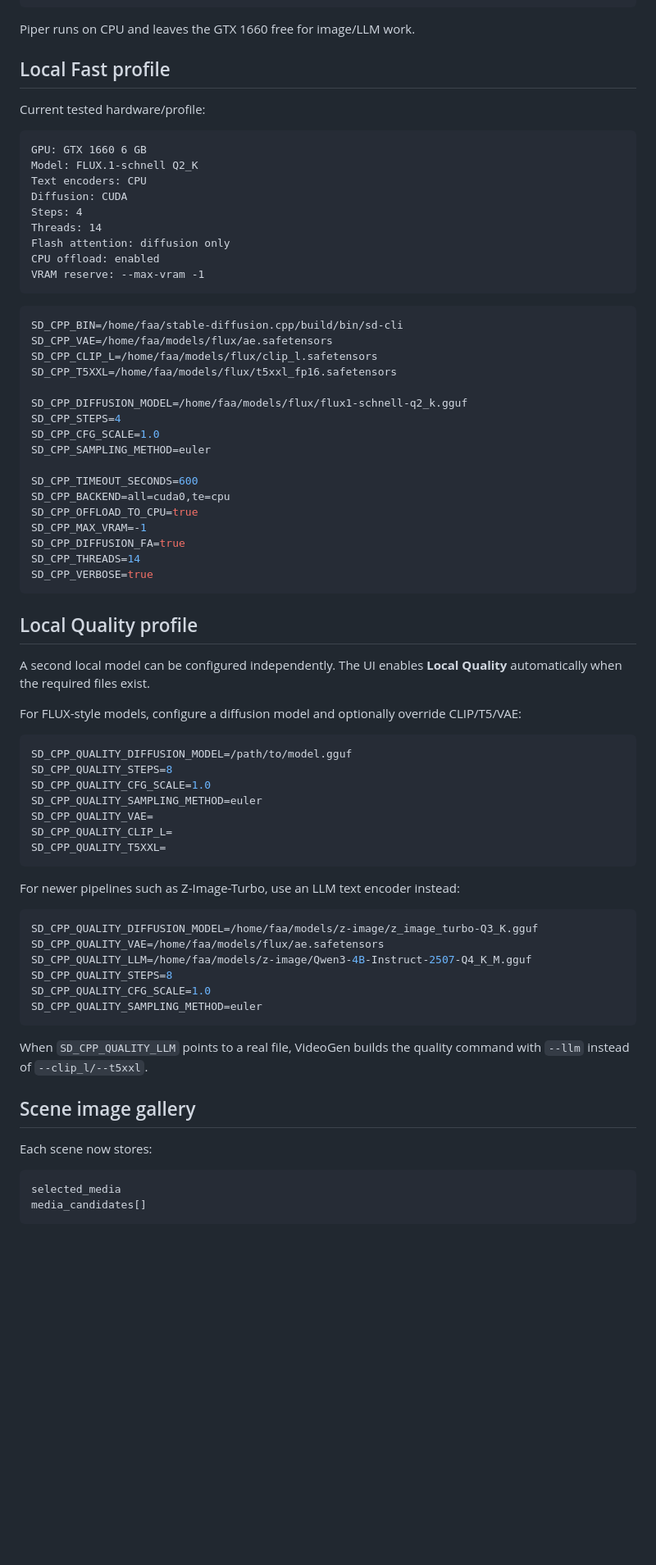
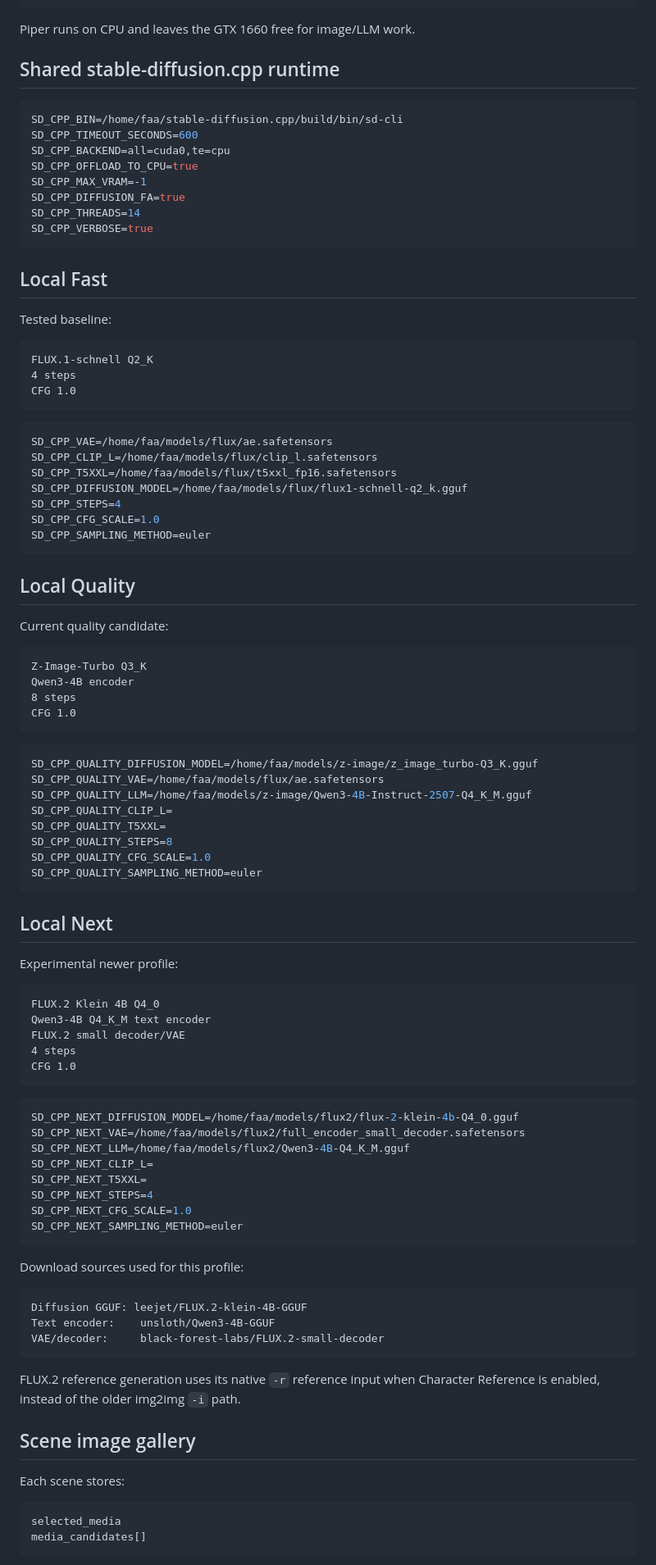
Before and after one commit to fisinaa/videogen-studio, a Markdown page: docs/LOCAL_AI.md, the part around one of its changes. Shown at 82% size. Rendered like a GitHub page; blank space fills up the shorter version.

Commit message:
Document Local Next FLUX.2 Klein setup

````diff
--- a/docs/LOCAL_AI.md
+++ b/docs/LOCAL_AI.md
@@ -42,33 +42,10 @@ PIPER_TIMEOUT_SECONDS=120
 
 Piper runs on CPU and leaves the GTX 1660 free for image/LLM work.
 
-## Local Fast profile
-
-Current tested hardware/profile:
-
-```text
-GPU: GTX 1660 6 GB
-Model: FLUX.1-schnell Q2_K
-Text encoders: CPU
-Diffusion: CUDA
-Steps: 4
-Threads: 14
-Flash attention: diffusion only
-CPU offload: enabled
-VRAM reserve: --max-vram -1
-```
+## Shared stable-diffusion.cpp runtime
 
 ```env
 SD_CPP_BIN=/home/faa/stable-diffusion.cpp/build/bin/sd-cli
-SD_CPP_VAE=/home/faa/models/flux/ae.safetensors
-SD_CPP_CLIP_L=/home/faa/models/flux/clip_l.safetensors
-SD_CPP_T5XXL=/home/faa/models/flux/t5xxl_fp16.safetensors
-
-SD_CPP_DIFFUSION_MODEL=/home/faa/models/flux/flux1-schnell-q2_k.gguf
-SD_CPP_STEPS=4
-SD_CPP_CFG_SCALE=1.0
-SD_CPP_SAMPLING_METHOD=euler
-
 SD_CPP_TIMEOUT_SECONDS=600
 SD_CPP_BACKEND=all=cuda0,te=cpu
 SD_CPP_OFFLOAD_TO_CPU=true
@@ -78,38 +55,84 @@ SD_CPP_THREADS=14
 SD_CPP_VERBOSE=true
 ```
 
-## Local Quality profile
+## Local Fast
 
-A second local model can be configured independently. The UI enables **Local Quality** automatically when the required files exist.
+Tested baseline:
 
-For FLUX-style models, configure a diffusion model and optionally override CLIP/T5/VAE:
+```text
+FLUX.1-schnell Q2_K
+4 steps
+CFG 1.0
+```
 
 ```env
-SD_CPP_QUALITY_DIFFUSION_MODEL=/path/to/model.gguf
-SD_CPP_QUALITY_STEPS=8
-SD_CPP_QUALITY_CFG_SCALE=1.0
-SD_CPP_QUALITY_SAMPLING_METHOD=euler
-SD_CPP_QUALITY_VAE=
-SD_CPP_QUALITY_CLIP_L=
-SD_CPP_QUALITY_T5XXL=
+SD_CPP_VAE=/home/faa/models/flux/ae.safetensors
+SD_CPP_CLIP_L=/home/faa/models/flux/clip_l.safetensors
+SD_CPP_T5XXL=/home/faa/models/flux/t5xxl_fp16.safetensors
+SD_CPP_DIFFUSION_MODEL=/home/faa/models/flux/flux1-schnell-q2_k.gguf
+SD_CPP_STEPS=4
+SD_CPP_CFG_SCALE=1.0
+SD_CPP_SAMPLING_METHOD=euler
 ```
 
-For newer pipelines such as Z-Image-Turbo, use an LLM text encoder instead:
+## Local Quality
+
+Current quality candidate:
+
+```text
+Z-Image-Turbo Q3_K
+Qwen3-4B encoder
+8 steps
+CFG 1.0
+```
 
 ```env
 SD_CPP_QUALITY_DIFFUSION_MODEL=/home/faa/models/z-image/z_image_turbo-Q3_K.gguf
 SD_CPP_QUALITY_VAE=/home/faa/models/flux/ae.safetensors
 SD_CPP_QUALITY_LLM=/home/faa/models/z-image/Qwen3-4B-Instruct-2507-Q4_K_M.gguf
+SD_CPP_QUALITY_CLIP_L=
+SD_CPP_QUALITY_T5XXL=
 SD_CPP_QUALITY_STEPS=8
 SD_CPP_QUALITY_CFG_SCALE=1.0
 SD_CPP_QUALITY_SAMPLING_METHOD=euler
 ```
 
-When `SD_CPP_QUALITY_LLM` points to a real file, VideoGen builds the quality command with `--llm` instead of `--clip_l/--t5xxl`.
+## Local Next
+
+Experimental newer profile:
+
+```text
+FLUX.2 Klein 4B Q4_0
+Qwen3-4B Q4_K_M text encoder
+FLUX.2 small decoder/VAE
+4 steps
+CFG 1.0
+```
+
+```env
+SD_CPP_NEXT_DIFFUSION_MODEL=/home/faa/models/flux2/flux-2-klein-4b-Q4_0.gguf
+SD_CPP_NEXT_VAE=/home/faa/models/flux2/full_encoder_small_decoder.safetensors
+SD_CPP_NEXT_LLM=/home/faa/models/flux2/Qwen3-4B-Q4_K_M.gguf
+SD_CPP_NEXT_CLIP_L=
+SD_CPP_NEXT_T5XXL=
+SD_CPP_NEXT_STEPS=4
+SD_CPP_NEXT_CFG_SCALE=1.0
+SD_CPP_NEXT_SAMPLING_METHOD=euler
+```
+
+Download sources used for this profile:
+
+```text
+Diffusion GGUF: leejet/FLUX.2-klein-4B-GGUF
+Text encoder:    unsloth/Qwen3-4B-GGUF
+VAE/decoder:     black-forest-labs/FLUX.2-small-decoder
+```
+
+FLUX.2 reference generation uses its native `-r` reference input when Character Reference is enabled, instead of the older img2img `-i` path.
 
 ## Scene image gallery
 
-Each scene now stores:
+Each scene stores:
 
 ```text
 selected_media
````
Also changed, not shown: other parts of docs/LOCAL_AI.md (+8 -28 lines).
